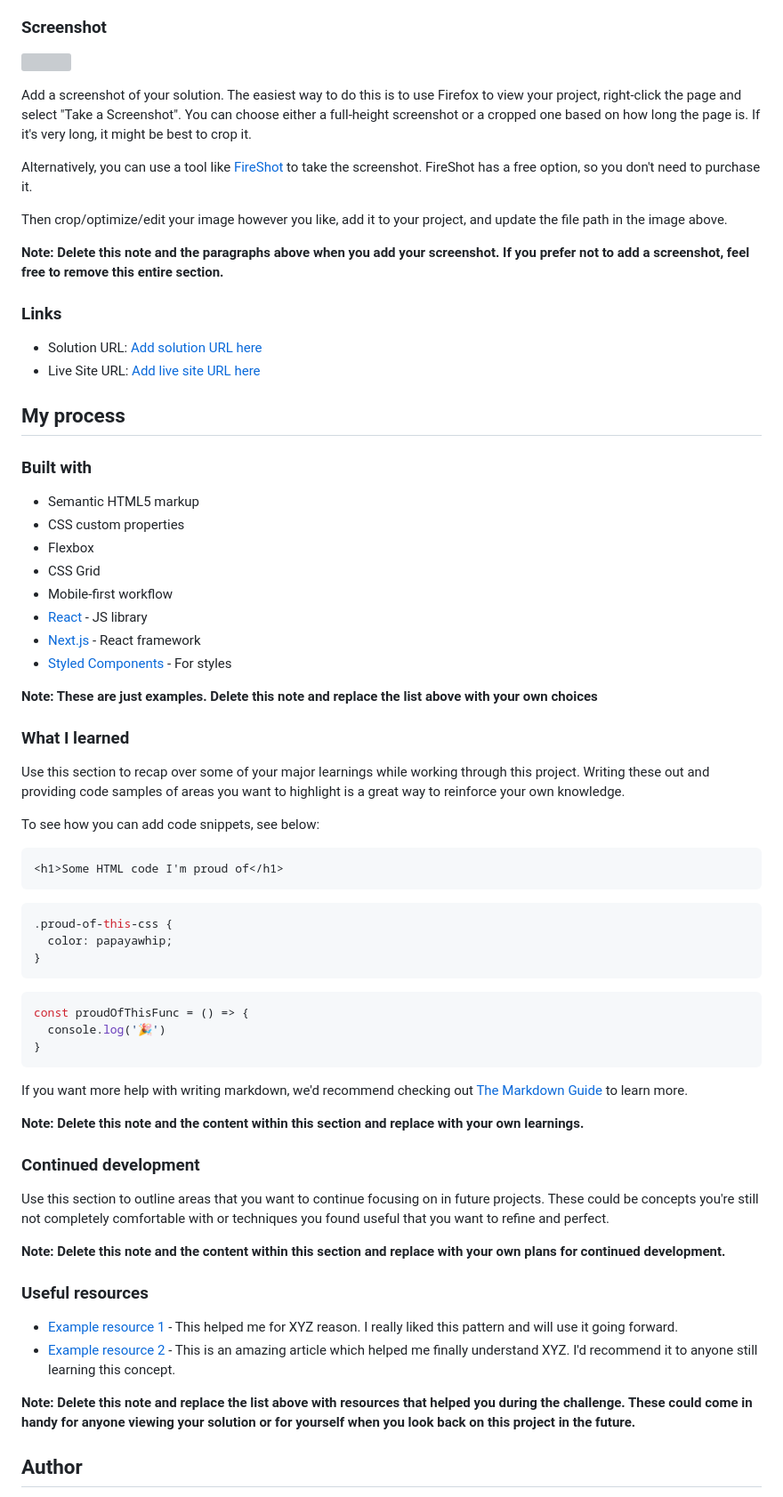
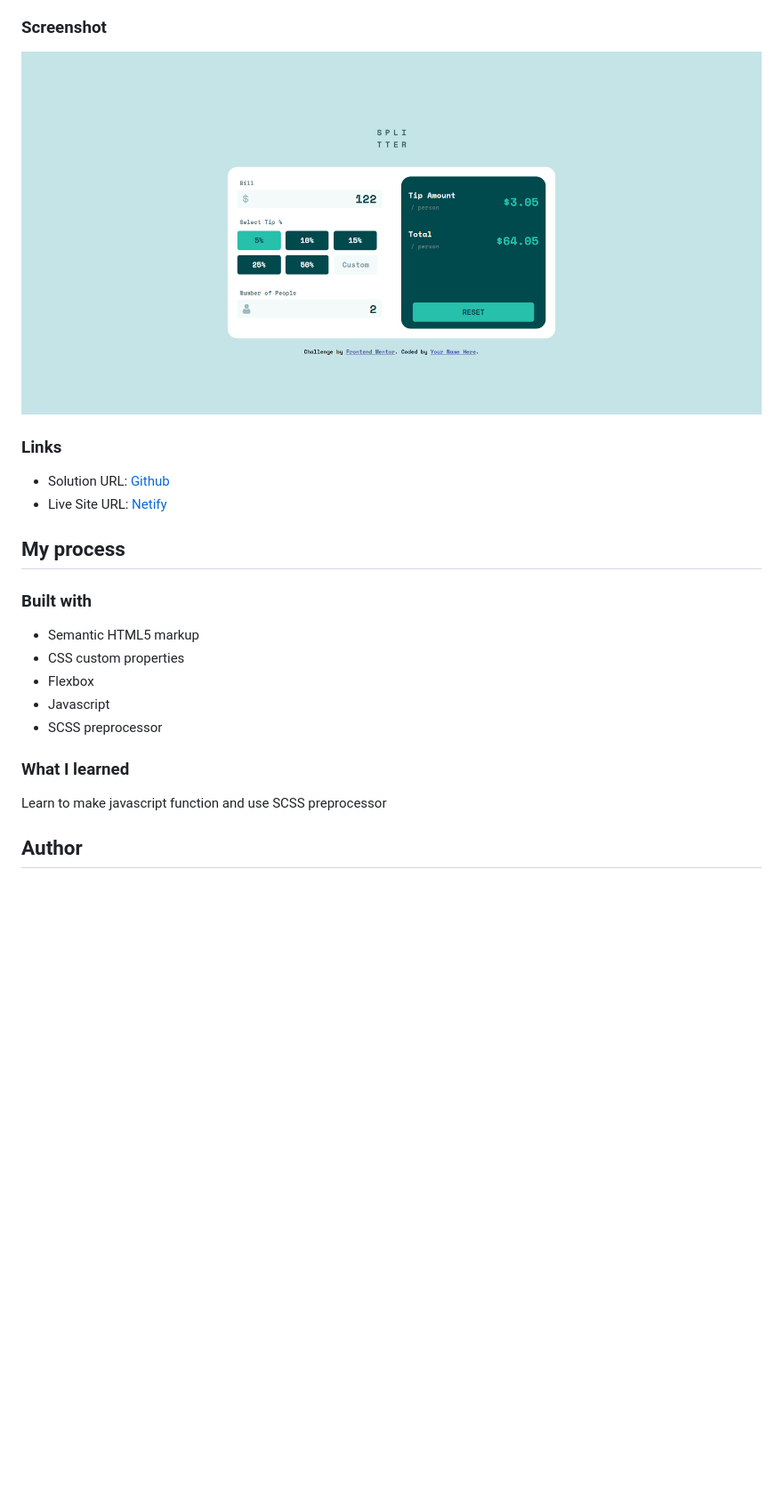
Before and after one commit to shidqiiii/Tip-calculator-app, a Markdown page: README-template.md, the part around the change printed below. Shown: that part at 89% size. GitHub-like rendering; pictures changed too: images/screenshot.png (added); blank space fills up the shorter version; grey boxes are pictures that could not be loaded.

````diff
--- a/README-template.md
+++ b/README-template.md
@@ -30,20 +30,12 @@ Users should be able to:
 
 ### Screenshot
 
-![](./screenshot.jpg)
-
-Add a screenshot of your solution. The easiest way to do this is to use Firefox to view your project, right-click the page and select "Take a Screenshot". You can choose either a full-height screenshot or a cropped one based on how long the page is. If it's very long, it might be best to crop it.
-
-Alternatively, you can use a tool like [FireShot](https://getfireshot.com/) to take the screenshot. FireShot has a free option, so you don't need to purchase it.
-
-Then crop/optimize/edit your image however you like, add it to your project, and update the file path in the image above.
-
-**Note: Delete this note and the paragraphs above when you add your screenshot. If you prefer not to add a screenshot, feel free to remove this entire section.**
+![](./images/screenshot.png)
 
 ### Links
 
-- Solution URL: [Add solution URL here](https://your-solution-url.com)
-- Live Site URL: [Add live site URL here](https://your-live-site-url.com)
+- Solution URL: [Github](https://github.com/shidqiiii/Tip-calculator-app)
+- Live Site URL: [Netify](https://tip-calculator-dev-arunika.netlify.app/)
 
 ## My process
 
@@ -52,50 +44,12 @@ Then crop/optimize/edit your image however you like, add it to your project, and
 - Semantic HTML5 markup
 - CSS custom properties
 - Flexbox
-- CSS Grid
-- Mobile-first workflow
-- [React](https://reactjs.org/) - JS library
-- [Next.js](https://nextjs.org/) - React framework
-- [Styled Components](https://styled-components.com/) - For styles
-
-**Note: These are just examples. Delete this note and replace the list above with your own choices**
+- Javascript
+- SCSS preprocessor
 
 ### What I learned
 
-Use this section to recap over some of your major learnings while working through this project. Writing these out and providing code samples of areas you want to highlight is a great way to reinforce your own knowledge.
-
-To see how you can add code snippets, see below:
-
-```html
-<h1>Some HTML code I'm proud of</h1>
-```
-```css
-.proud-of-this-css {
-  color: papayawhip;
-}
-```
-```js
-const proudOfThisFunc = () => {
-  console.log('🎉')
-}
-```
-
-If you want more help with writing markdown, we'd recommend checking out [The Markdown Guide](https://www.markdownguide.org/) to learn more.
-
-**Note: Delete this note and the content within this section and replace with your own learnings.**
-
-### Continued development
-
-Use this section to outline areas that you want to continue focusing on in future projects. These could be concepts you're still not completely comfortable with or techniques you found useful that you want to refine and perfect.
-
-**Note: Delete this note and the content within this section and replace with your own plans for continued development.**
-
-### Useful resources
-
-- [Example resource 1](https://www.example.com) - This helped me for XYZ reason. I really liked this pattern and will use it going forward.
-- [Example resource 2](https://www.example.com) - This is an amazing article which helped me finally understand XYZ. I'd recommend it to anyone still learning this concept.
-
-**Note: Delete this note and replace the list above with resources that helped you during the challenge. These could come in handy for anyone viewing your solution or for yourself when you look back on this project in the future.**
+Learn to make javascript function and use SCSS preprocessor
 
 ## Author
 
````
Also changed, not shown: other parts of README-template.md (+2 -11 lines).
